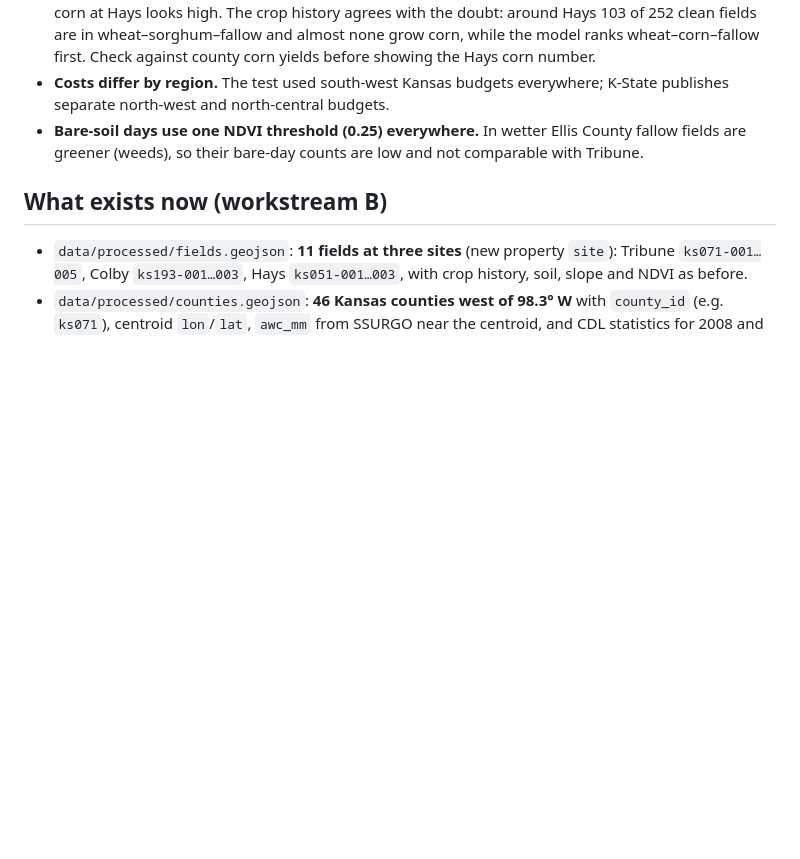
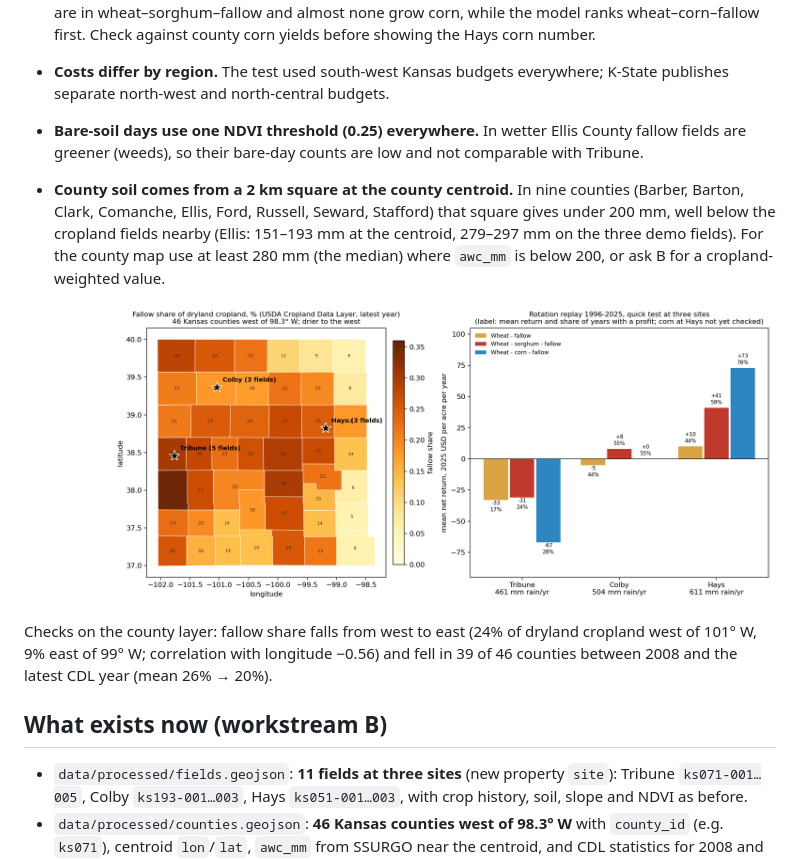
Before and after one commit to kub147/PlotWise, a Markdown page: docs/transect.md, the part around the change. Drawn GitHub-style; pictures changed too: docs/img/transect_overview.png (added); blank space fills up the shorter version.

Commit message:
Add transect overview figure and county soil caveat

```diff
--- a/docs/transect.md
+++ b/docs/transect.md
@@ -34,6 +34,15 @@ disappears; the transect stops near 98.3° W.
 - **Bare-soil days use one NDVI threshold (0.25) everywhere.** In wetter Ellis County fallow fields are greener (weeds), so their
   bare-day counts are low and not comparable with Tribune.
 
+- **County soil comes from a 2 km square at the county centroid.** In nine counties (Barber, Barton, Clark, Comanche, Ellis, Ford, Russell, Seward,
+  Stafford) that square gives under 200 mm, well below the cropland fields nearby (Ellis: 151–193 mm at the centroid, 279–297 mm on the three demo fields).
+  For the county map use at least 280 mm (the median) where `awc_mm` is below 200, or ask B for a cropland-weighted value.
+
+![Transect overview](img/transect_overview.png)
+
+Checks on the county layer: fallow share falls from west to east (24% of dryland cropland west of 101° W, 9% east of 99° W; correlation with
+longitude −0.56) and fell in 39 of 46 counties between 2008 and the latest CDL year (mean 26% → 20%).
+
 ## What exists now (workstream B)
 
 - `data/processed/fields.geojson`: **11 fields at three sites** (new property `site`): Tribune `ks071-001…005`, Colby `ks193-001…003`,
```
Also changed, not shown: 2 other files.
